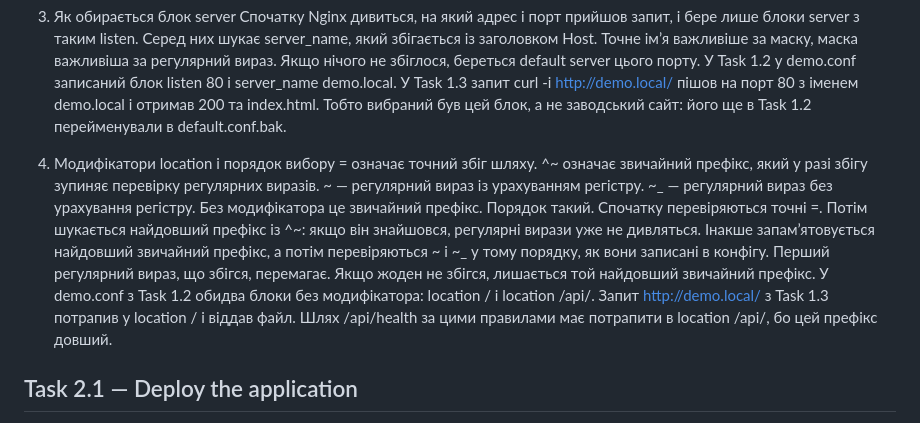
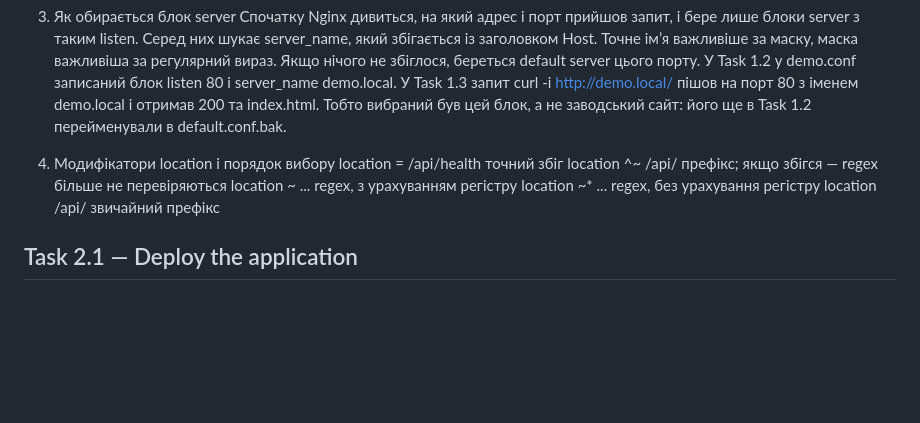
Before and after one commit to yaroslav-show22/nginx-assessment, a Markdown page: README.md, the part around the change. GitHub-like rendering; blank space fills up the shorter version.

Commit message:
Enhance README
Added detailed explanations for location modifiers and their matching order in Nginx configuration.

```diff
--- a/README.md
+++ b/README.md
@@ -335,9 +335,11 @@ curl -i http://demo.local/
    У Task 1.2 у demo.conf записаний блок listen 80 і server_name demo.local. У Task 1.3 запит curl -i http://demo.local/ пішов на порт 80 з іменем demo.local і отримав 200 та index.html. Тобто вибраний був цей блок, а не заводський сайт: його ще в Task 1.2 перейменували в default.conf.bak.
 
 4. Модифікатори location і порядок вибору
-   = означає точний збіг шляху. ^~ означає звичайний префікс, який у разі збігу зупиняє перевірку регулярних виразів. ~ — регулярний вираз із урахуванням регістру. ~_ — регулярний вираз без урахування регістру. Без модифікатора це звичайний префікс.
-   Порядок такий. Спочатку перевіряються точні =. Потім шукається найдовший префікс із ^~: якщо він знайшовся, регулярні вирази уже не дивляться. Інакше запам’ятовується найдовший звичайний префікс, а потім перевіряються ~ і ~_ у тому порядку, як вони записані в конфігу. Перший регулярний вираз, що збігся, перемагає. Якщо жоден не збігся, лишається той найдовший звичайний префікс.
-   У demo.conf з Task 1.2 обидва блоки без модифікатора: location / і location /api/. Запит http://demo.local/ з Task 1.3 потрапив у location / і віддав файл. Шлях /api/health за цими правилами має потрапити в location /api/, бо цей префікс довший.
+location = /api/health	точний збіг
+location ^~ /api/	префікс; якщо збігся — regex більше не перевіряються
+location ~ ...	regex, з урахуванням регістру
+location ~* ...	regex, без урахування регістру
+location /api/	звичайний префікс
 
 ## Task 2.1 — Deploy the application
 
```
